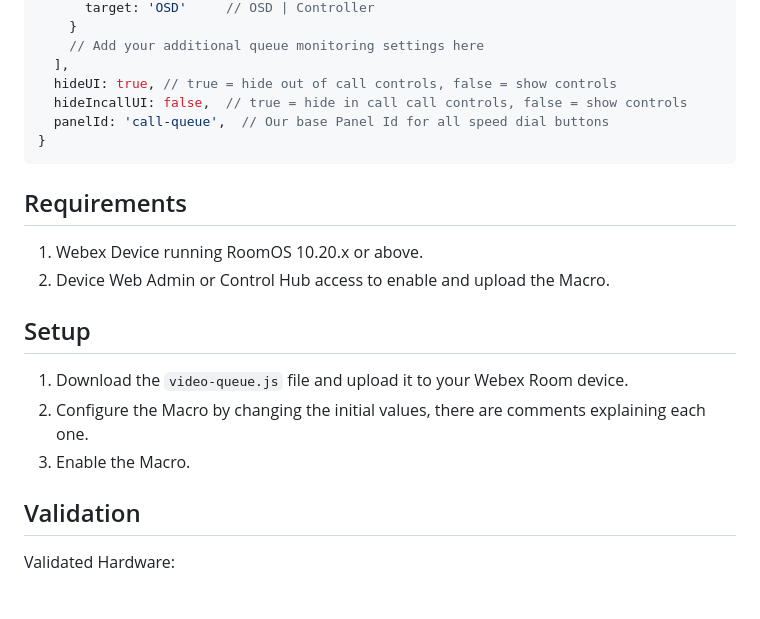
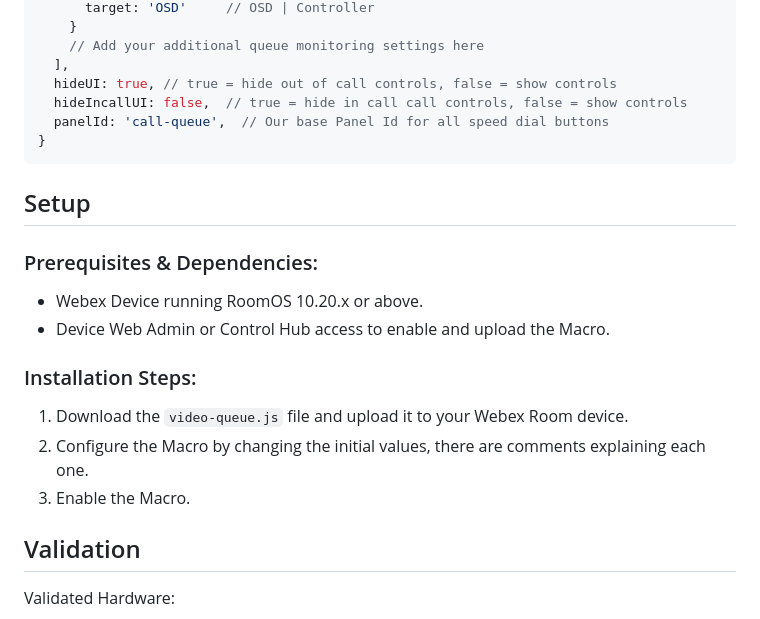
Before and after one commit to wxsd-sales/video-queue-macro, a Markdown page: README.md, the part around the change. Rendered like a GitHub page.

````diff
--- a/README.md
+++ b/README.md
@@ -40,16 +40,19 @@ const config = {
 ```
 
 
-## Requirements
-
-1. Webex Device running RoomOS 10.20.x or above.
-2. Device Web Admin or Control Hub access to enable and upload the Macro.
-
 ## Setup
 
+### Prerequisites & Dependencies:
+
+- Webex Device running RoomOS 10.20.x or above.
+- Device Web Admin or Control Hub access to enable and upload the Macro.
+
+
+### Installation Steps:
 1. Download the ``video-queue.js`` file and upload it to your Webex Room device.
 2. Configure the Macro by changing the initial values, there are comments explaining each one.
 3. Enable the Macro.
+
 
 ## Validation
 
````
